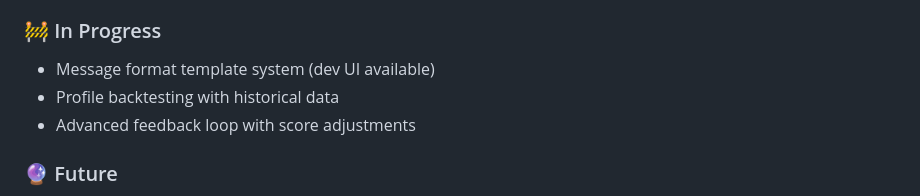
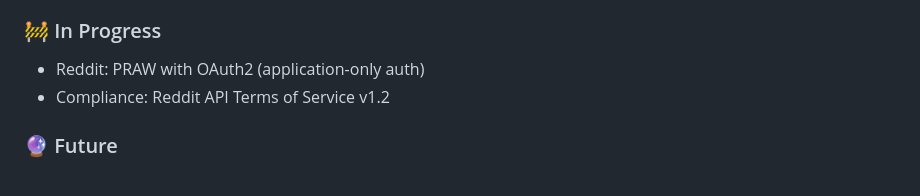
Before and after one commit to redoracle/TGSentinel, a Markdown page: README.md, the part around the change. Rendered like a GitHub page.

Commit message:
Update README to reflect progress on tasks
Removed completed tasks from the 'In Progress' section.
added in progress reddit implementation

```diff
--- a/README.md
+++ b/README.md
@@ -691,9 +691,8 @@ volumes:
 
 ### 🚧 In Progress
 
-- Message format template system (dev UI available)
-- Profile backtesting with historical data
-- Advanced feedback loop with score adjustments
+- Reddit: PRAW with OAuth2 (application-only auth)
+- Compliance: Reddit API Terms of Service v1.2
 
 ### 🔮 Future
 
```
